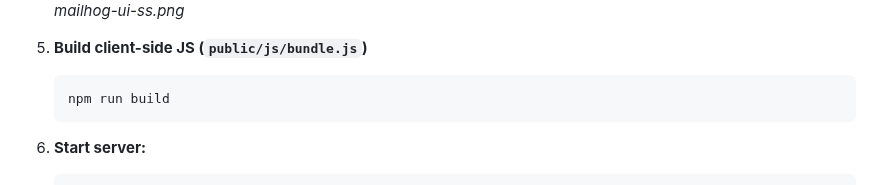
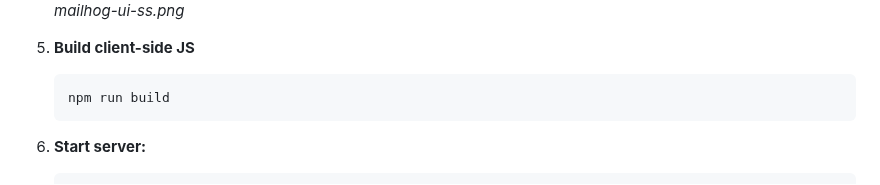
Before and after one commit to ipwill/nodejs-auth-starter, a Markdown page: README.md, the part around the change. Rendered like a GitHub page.

````diff
--- a/README.md
+++ b/README.md
@@ -109,7 +109,7 @@ Real-time SPA with user authentication that includes support for 2FA, CSRF, Helm
    ![mailhog-ui-ss.png](images/mailhog-ui-ss.png)
    *mailhog-ui-ss.png*
 
-7. **Build client-side JS (`public/js/bundle.js`)**
+7. **Build client-side JS**
    ```bash
    npm run build
    ```
````
